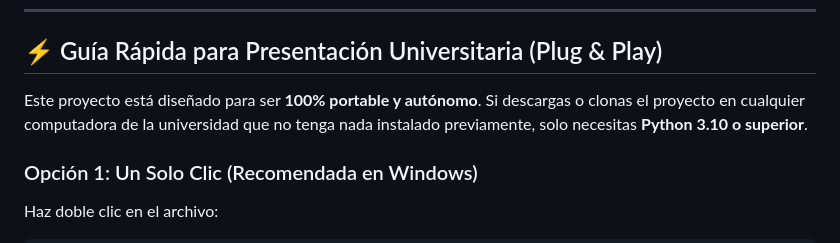
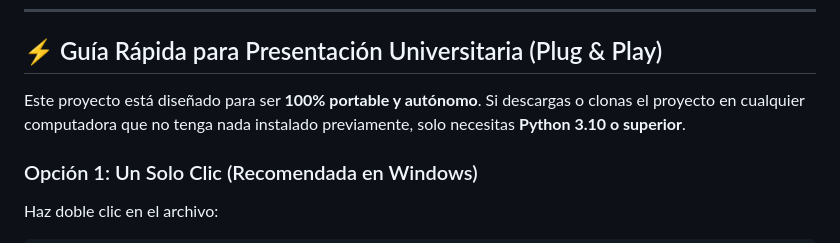
Before and after one commit to Typrix/DespensAPP, a Markdown page: README.md, the part around the change. Drawn GitHub-style.

Commit message:
Update README for broader project applicability
Update README for broader project applicability.

```diff
--- a/README.md
+++ b/README.md
@@ -5,7 +5,7 @@
 
 ## ⚡ Guía Rápida para Presentación Universitaria (Plug & Play)
 
-Este proyecto está diseñado para ser **100% portable y autónomo**. Si descargas o clonas el proyecto en cualquier computadora de la universidad que no tenga nada instalado previamente, solo necesitas **Python 3.10 o superior**.
+Este proyecto está diseñado para ser **100% portable y autónomo**. Si descargas o clonas el proyecto en cualquier computadora que no tenga nada instalado previamente, solo necesitas **Python 3.10 o superior**.
 
 ### Opción 1: Un Solo Clic (Recomendada en Windows)
 Haz doble clic en el archivo:
```
